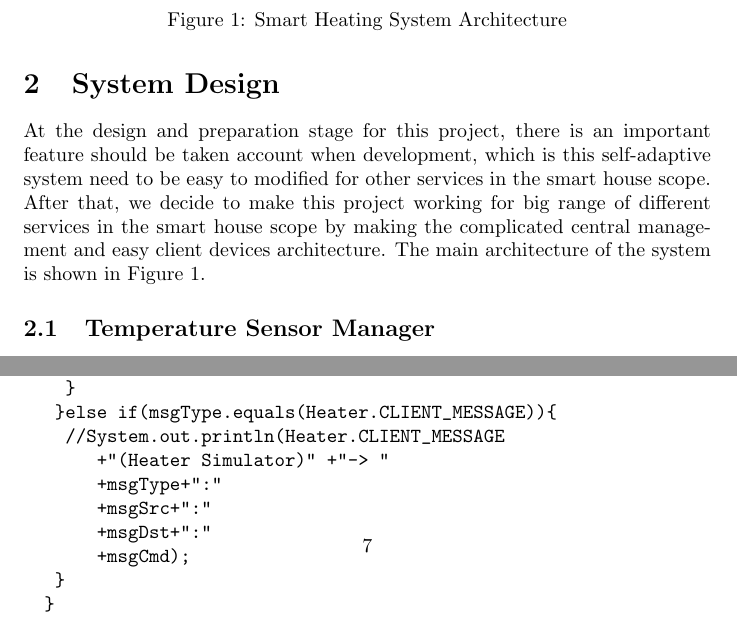
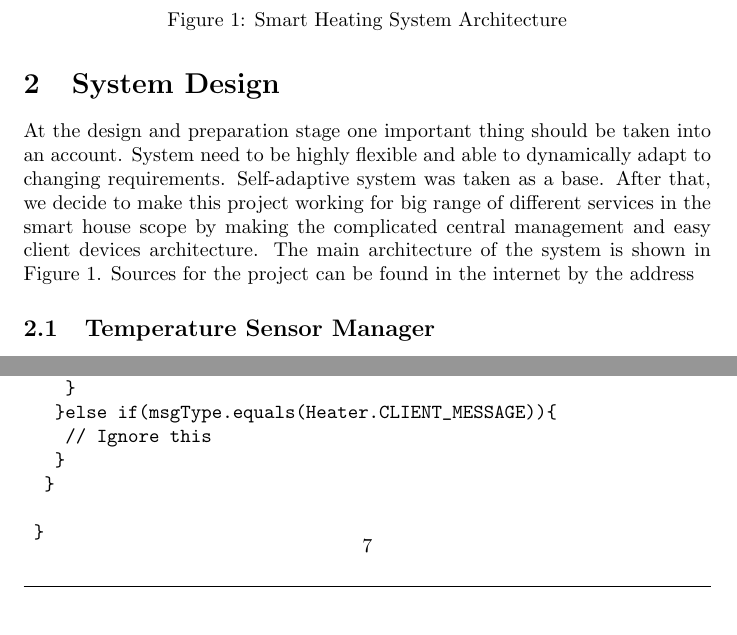
Before and after one commit to br1anchen/ttm3_project_report, a LaTeX document (main.tex, which reads system_design.tex): two parts of pages 3 and 7 of 15, joined at a grey line, cut so that both start at the same text. Compiled offline with pdfLaTeX.

Commit message:
changing the begin of the System design part.

```diff
--- a/system_design.tex
+++ b/system_design.tex
@@ -30,8 +30,8 @@
 %% bibliography reference
 %% \cite{xxx}
 
-\par At the design and preparation stage for this project, there is an important feature should be taken account when development, which is this self-adaptive system need to be easy to modified for other services in the smart house scope. After that, we decide to make this project working for big range of different services in the smart house scope by making the complicated central management and easy client devices architecture. The main architecture of the system is shown in Figure \ref{fig:system_architecture}.
-
+\par At the design and preparation stage one important thing should be taken into an account. System need to be highly flexible and able to dynamically adapt to changing requirements. Self-adaptive system was taken as a base. After that, we decide to make this project working for big range of different services in the smart house scope by making the complicated central management and easy client devices architecture. The main architecture of the system is shown in Figure \ref{fig:system_architecture}.
+Sources for the project can be found in the internet by the address %%https://github.com/pavelArteev/ttm3_osgi_smartHouse.git.
 \begin{figure}
 	\centering
 \includegraphics[width=0.90\textwidth,natwidth=610,natheight=642]{figs/system_architecture.png}
@@ -106,12 +106,7 @@
 					}
 				}
 			}else if(msgType.equals(Heater.CLIENT_MESSAGE)){
-				//System.out.println(Heater.CLIENT_MESSAGE
-							+"(Heater Simulator)" +"-> "
-							+msgType+":"
-							+msgSrc+":"
-							+msgDst+":"
-							+msgCmd);
+				// Ignore this
 			}
 		}
 
```
Also changed, not shown: main.pdf, main.tex (line endings or trailing spaces), 1 other file.
